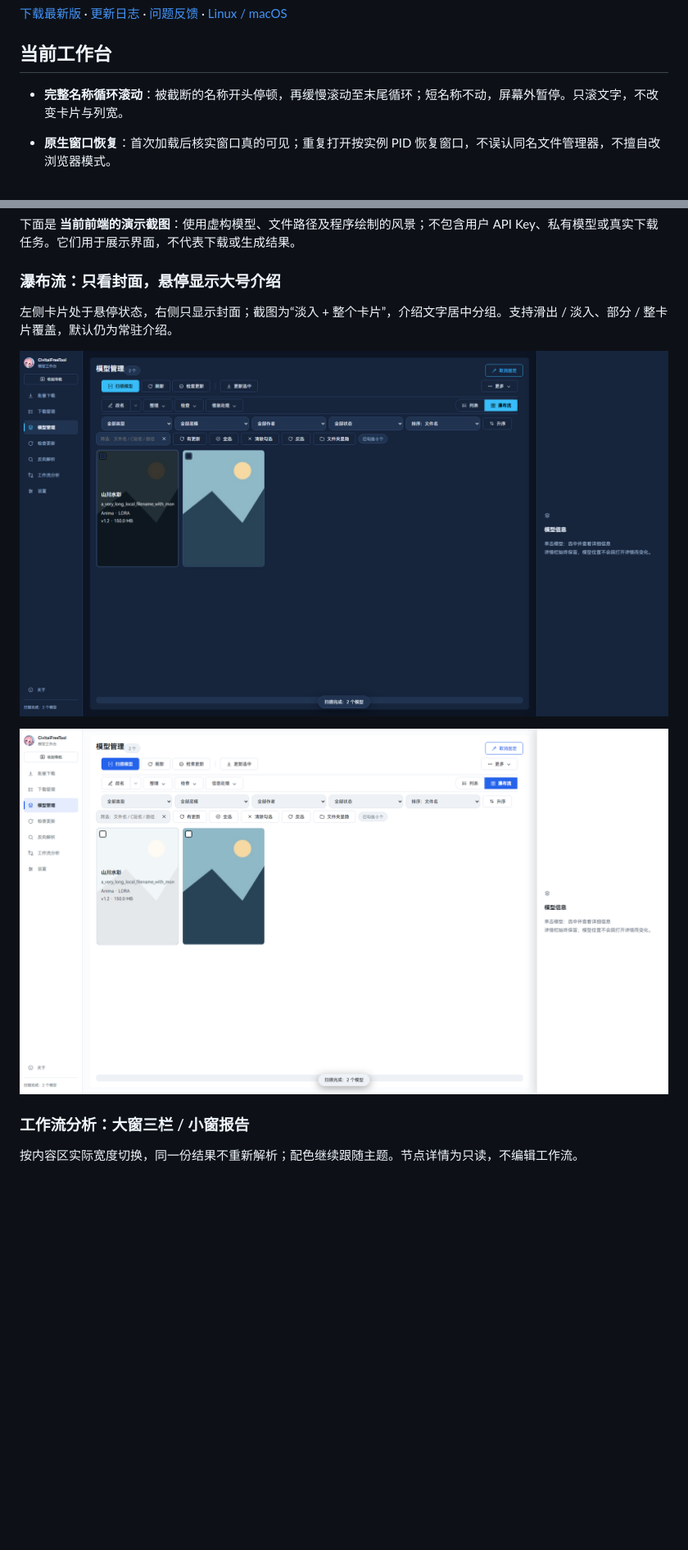
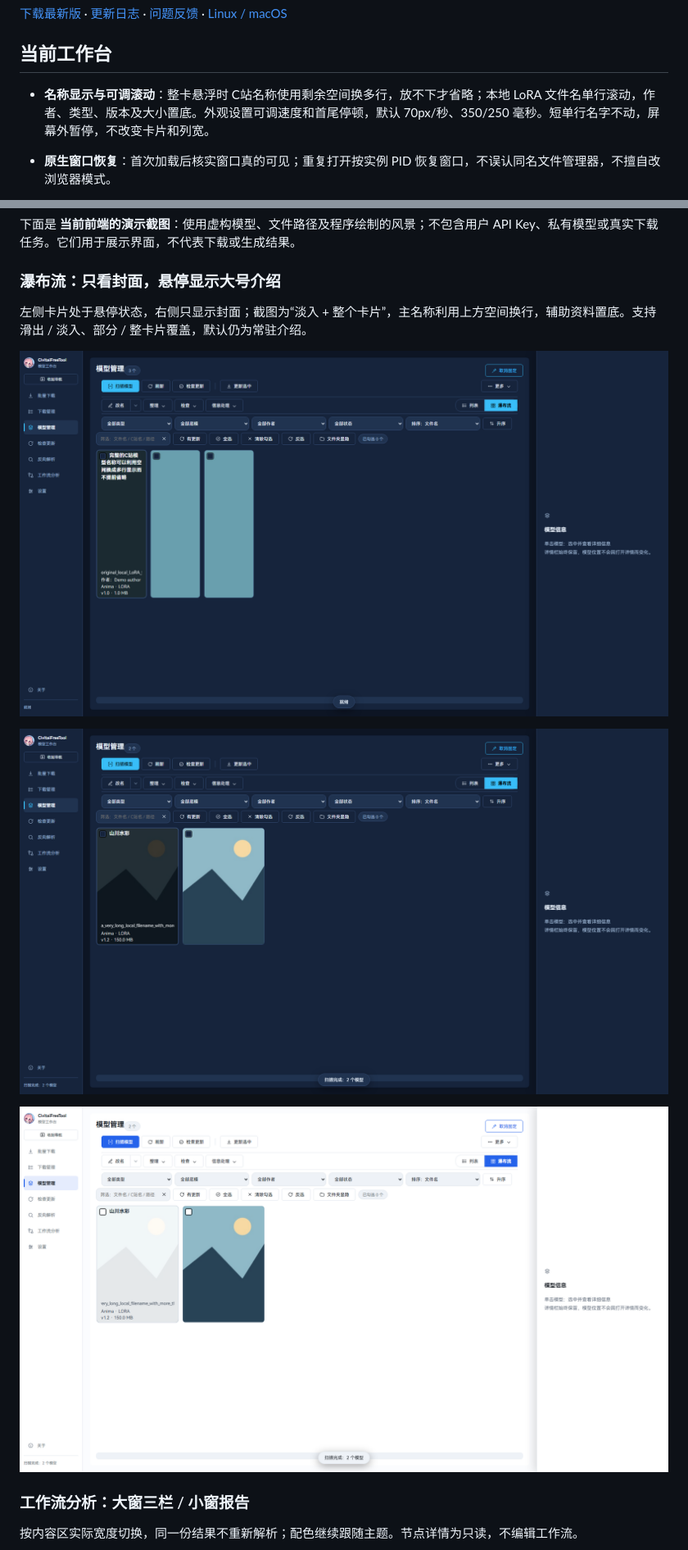
Before and after one commit to ADVICEsama/CivitaiFreeTool, a Markdown page: README.md, 2 parts joined by grey strips. Shown: that part at 82% size. Rendered like a GitHub page; pictures changed too: docs/screenshots/masonry-full-names.png (added), docs/screenshots/masonry-hover-dark.png, docs/screenshots/masonry-hover-light.png; blank space fills up the shorter version.

Commit message:
v2.6.20: multiline Civitai titles and adjustable name scrolling

```diff
--- a/README.md
+++ b/README.md
@@ -8,7 +8,7 @@
 
 ## 当前工作台
 
-- **完整名称循环滚动**：被截断的名称开头停顿，再缓慢滚动至末尾循环；短名称不动，屏幕外暂停。只滚文字，不改变卡片与列宽。
+- **名称显示与可调滚动**：整卡悬浮时 C站名称使用剩余空间换多行，放不下才省略；本地 LoRA 文件名单行滚动，作者、类型、版本及大小置底。外观设置可调速度和首尾停顿，默认 70px/秒、350/250 毫秒。短单行名字不动，屏幕外暂停，不改变卡片和列宽。
 - **原生窗口恢复**：首次加载后核实窗口真的可见；重复打开按实例 PID 恢复窗口，不误认同名文件管理器，不擅自改浏览器模式。
 - **瀑布流悬浮介绍**：设置 → 外观与布局可选常驻、封面悬停滑出或淡入；覆盖下方或整个卡片。深色半透明底 + 大号文字，亮色主题自动换亮底深字，本地文件名始终单行。
 - **透明表格与宽屏适配**：原生 Mica 客户区材质可透过下载表格及斑马纹；更新页宽屏铺满、窄窗按需滚动，菜单说明不会被二级菜单盖住。
@@ -50,7 +50,9 @@
 
 ### 瀑布流：只看封面，悬停显示大号介绍
 
-左侧卡片处于悬停状态，右侧只显示封面；截图为“淡入 + 整个卡片”，介绍文字居中分组。支持滑出 / 淡入、部分 / 整卡片覆盖，默认仍为常驻介绍。
+左侧卡片处于悬停状态，右侧只显示封面；截图为“淡入 + 整个卡片”，主名称利用上方空间换行，辅助资料置底。支持滑出 / 淡入、部分 / 整卡片覆盖，默认仍为常驻介绍。
+
+![整卡名称空间分配](docs/screenshots/masonry-full-names.png)
 
 ![深色悬浮介绍](docs/screenshots/masonry-hover-dark.png)
 
```
Also changed, not shown: other parts of README.md (+1 -1 lines), CHANGELOG.md (+14 -1 lines), docs/releases/v2.6.20.md (added, +12 -0 lines), 11 other files.
